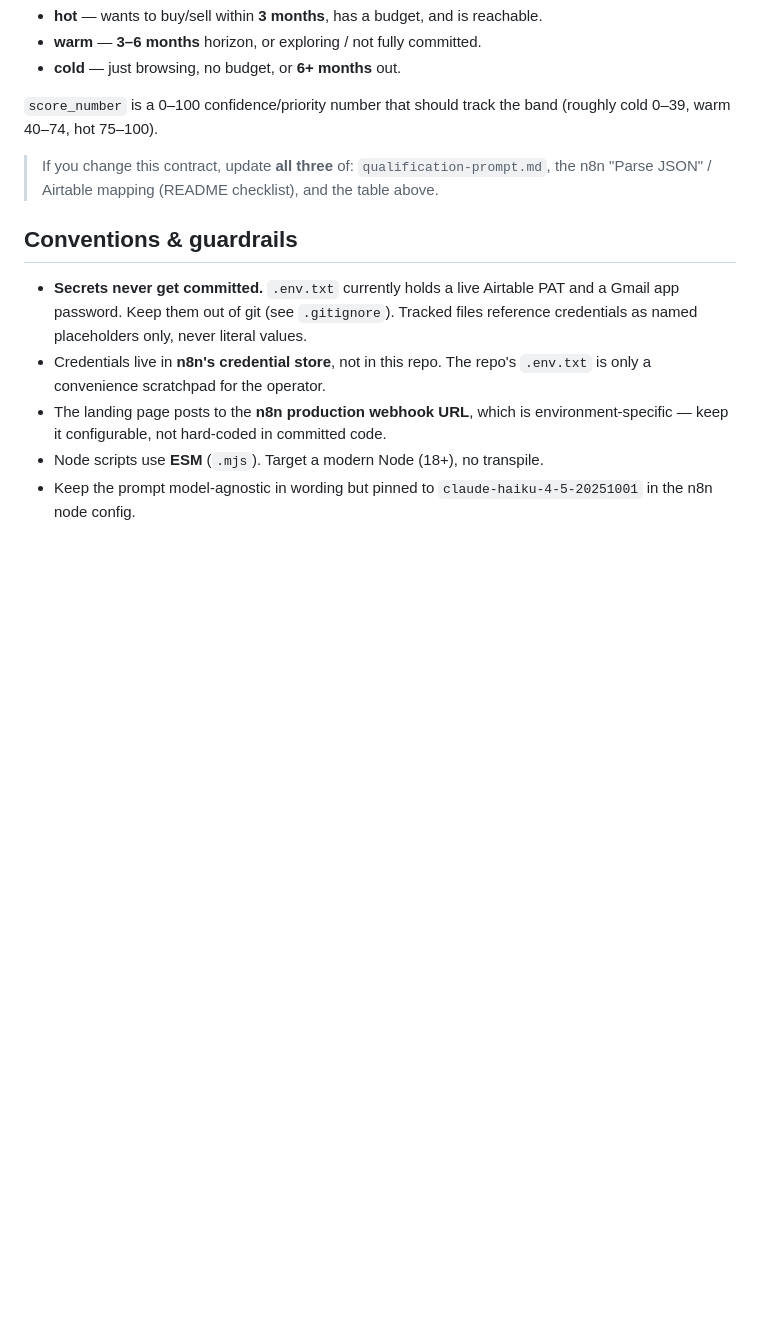
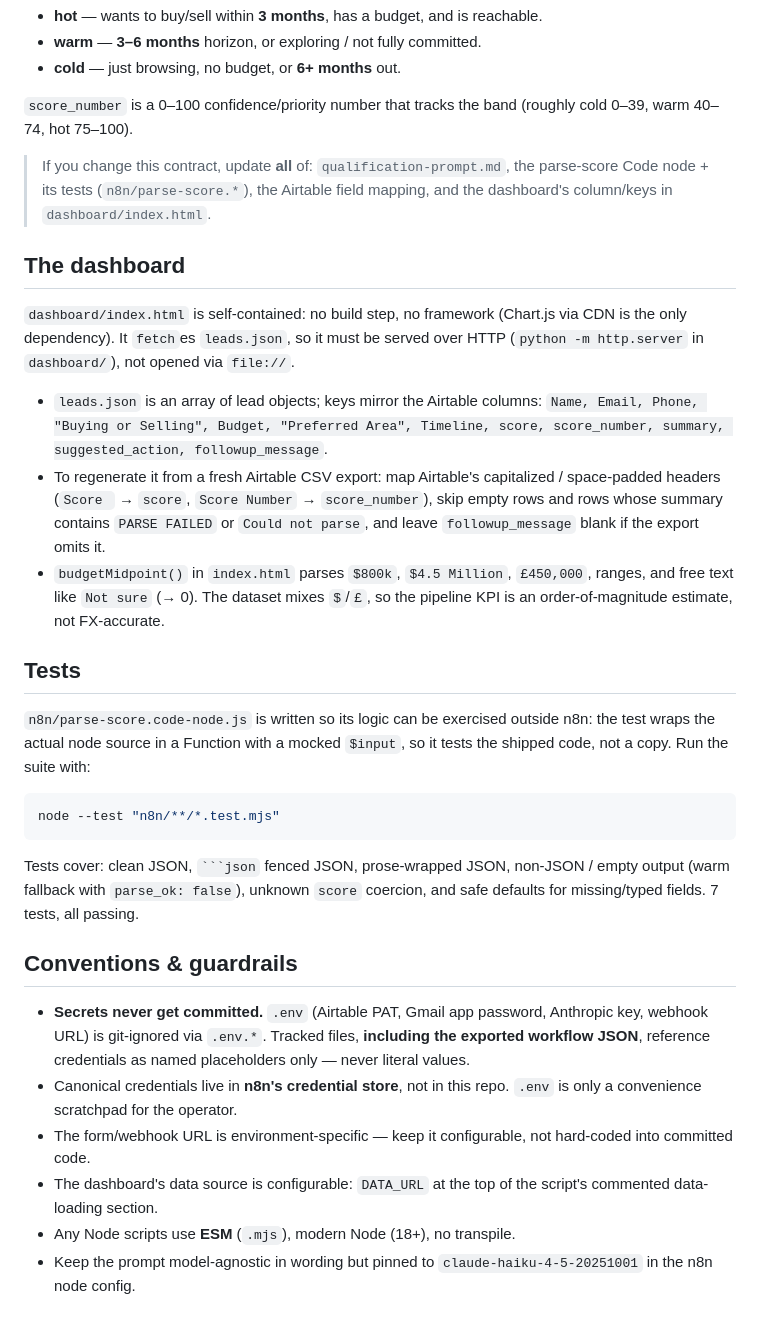
Before and after one commit to AnassNadeem/lead-machine-realestate, a Markdown page: CLAUDE.md, the part around one of its changes. Drawn GitHub-style; blank space fills up the shorter version.

`````diff
--- a/CLAUDE.md
+++ b/CLAUDE.md
@@ -107,22 +131,56 @@ Scoring rubric (the source of truth lives in `qualification-prompt.md`):
 - **warm** — **3–6 months** horizon, or exploring / not fully committed.
 - **cold** — just browsing, no budget, or **6+ months** out.
 
-`score_number` is a 0–100 confidence/priority number that should track the
-band (roughly cold 0–39, warm 40–74, hot 75–100).
+`score_number` is a 0–100 confidence/priority number that tracks the band
+(roughly cold 0–39, warm 40–74, hot 75–100).
 
-> If you change this contract, update **all three** of: `qualification-prompt.md`,
-> the n8n "Parse JSON" / Airtable mapping (README checklist), and the table
-> above.
+> If you change this contract, update **all** of: `qualification-prompt.md`, the
+> parse-score Code node + its tests (`n8n/parse-score.*`), the Airtable field
+> mapping, and the dashboard's column/keys in `dashboard/index.html`.
+
+## The dashboard
+
+`dashboard/index.html` is self-contained: no build step, no framework (Chart.js
+via CDN is the only dependency). It `fetch`es `leads.json`, so it must be served
+over HTTP (`python -m http.server` in `dashboard/`), not opened via `file://`.
+
+- `leads.json` is an array of lead objects; keys mirror the Airtable columns:
+  `Name, Email, Phone, "Buying or Selling", Budget, "Preferred Area", Timeline,
+  score, score_number, summary, suggested_action, followup_message`.
+- To regenerate it from a fresh Airtable CSV export: map Airtable's
+  capitalized / space-padded headers (`Score ` → `score`, `Score Number` →
+  `score_number`), skip empty rows and rows whose summary contains `PARSE FAILED`
+  or `Could not parse`, and leave `followup_message` blank if the export omits it.
+- `budgetMidpoint()` in `index.html` parses `$800k`, `$4.5 Million`, `£450,000`,
+  ranges, and free text like `Not sure` (→ 0). The dataset mixes `$`/`£`, so the
+  pipeline KPI is an order-of-magnitude estimate, not FX-accurate.
+
+## Tests
+
+`n8n/parse-score.code-node.js` is written so its logic can be exercised outside
+n8n: the test wraps the actual node source in a Function with a mocked `$input`,
+so it tests the shipped code, not a copy. Run the suite with:
+
+```bash
+node --test "n8n/**/*.test.mjs"
+```
+
+Tests cover: clean JSON, ```` ```json ```` fenced JSON, prose-wrapped JSON,
+non-JSON / empty output (warm fallback with `parse_ok: false`), unknown `score`
+coercion, and safe defaults for missing/typed fields. 7 tests, all passing.
 
 ## Conventions & guardrails
 
-- **Secrets never get committed.** `.env.txt` currently holds a live Airtable
-  PAT and a Gmail app password. Keep them out of git (see `.gitignore`). Tracked
-  files reference credentials as named placeholders only, never literal values.
-- Credentials live in **n8n's credential store**, not in this repo. The repo's
-  `.env.txt` is only a convenience scratchpad for the operator.
-- The landing page posts to the **n8n production webhook URL**, which is
-  environment-specific — keep it configurable, not hard-coded in committed code.
-- Node scripts use **ESM** (`.mjs`). Target a modern Node (18+), no transpile.
+- **Secrets never get committed.** `.env` (Airtable PAT, Gmail app password,
+  Anthropic key, webhook URL) is git-ignored via `.env.*`. Tracked files,
+  **including the exported workflow JSON**, reference credentials as named
+  placeholders only — never literal values.
+- Canonical credentials live in **n8n's credential store**, not in this repo.
+  `.env` is only a convenience scratchpad for the operator.
+- The form/webhook URL is environment-specific — keep it configurable, not
+  hard-coded into committed code.
+- The dashboard's data source is configurable: `DATA_URL` at the top of the
+  script's commented data-loading section.
+- Any Node scripts use **ESM** (`.mjs`), modern Node (18+), no transpile.
 - Keep the prompt model-agnostic in wording but pinned to
   `claude-haiku-4-5-20251001` in the n8n node config.
`````
Also changed, not shown: other parts of CLAUDE.md (+71 -47 lines).
